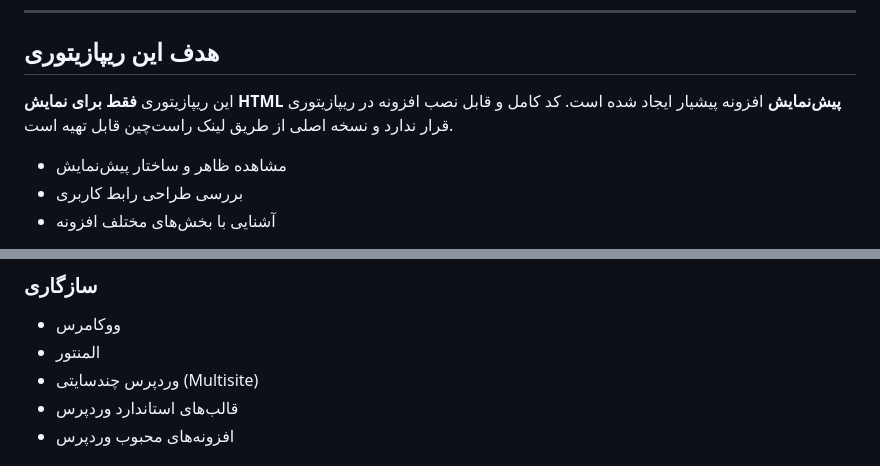
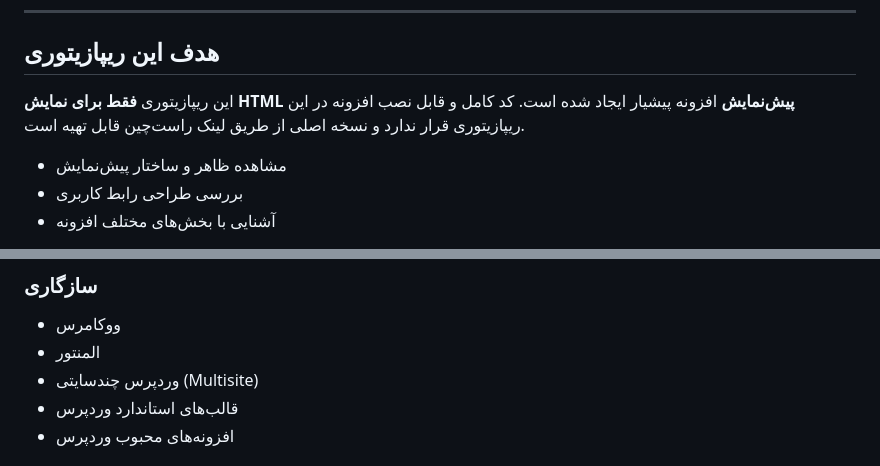
Before and after one commit to reallpha/Pishyar-Wordpress-Plugin, a Markdown page: README.md, 2 parts joined by grey strips. Rendered like a GitHub page.

```diff
--- a/README.md
+++ b/README.md
@@ -24,7 +24,7 @@
 
 ## هدف این ریپازیتوری
 
-این ریپازیتوری **فقط برای نمایش HTML پیش‌نمایش** افزونه پیشیار ایجاد شده است. کد کامل و قابل نصب افزونه در ریپازیتوری قرار ندارد و نسخه اصلی از طریق لینک راست‌چین قابل تهیه است.
+این ریپازیتوری **فقط برای نمایش HTML پیش‌نمایش** افزونه پیشیار ایجاد شده است. کد کامل و قابل نصب افزونه در این ریپازیتوری قرار ندارد و نسخه اصلی از طریق لینک راست‌چین قابل تهیه است.
 
 - مشاهده ظاهر و ساختار پیش‌نمایش
 - بررسی طراحی رابط کاربری
@@ -81,7 +81,7 @@
 ### سازگاری
 - ووکامرس
 - المنتور
-- وردپرس چند‌سایتی (Multisite)
+- وردپرس چندسایتی (Multisite)
 - قالب‌های استاندارد وردپرس
 - افزونه‌های محبوب وردپرس
 
```
Also changed, not shown: other parts of README.md (+1 -1 lines).
